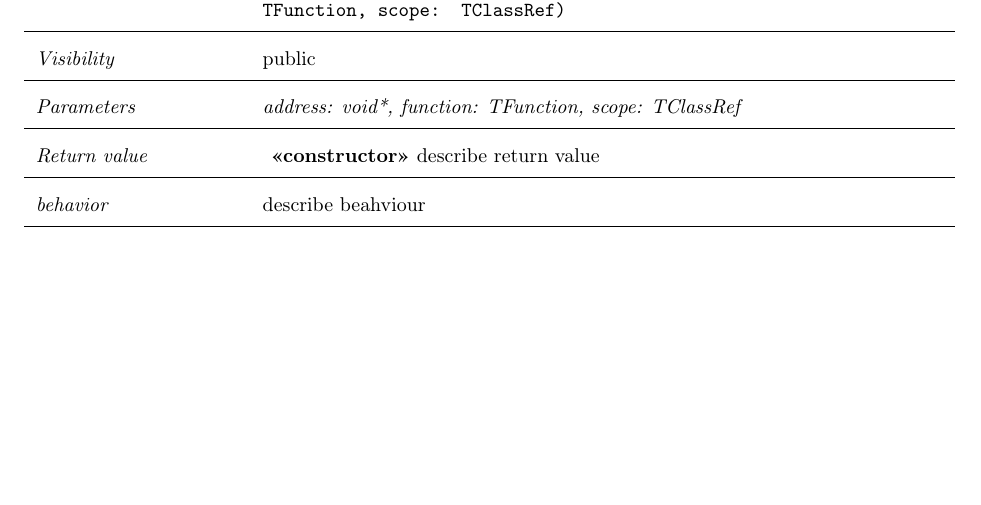
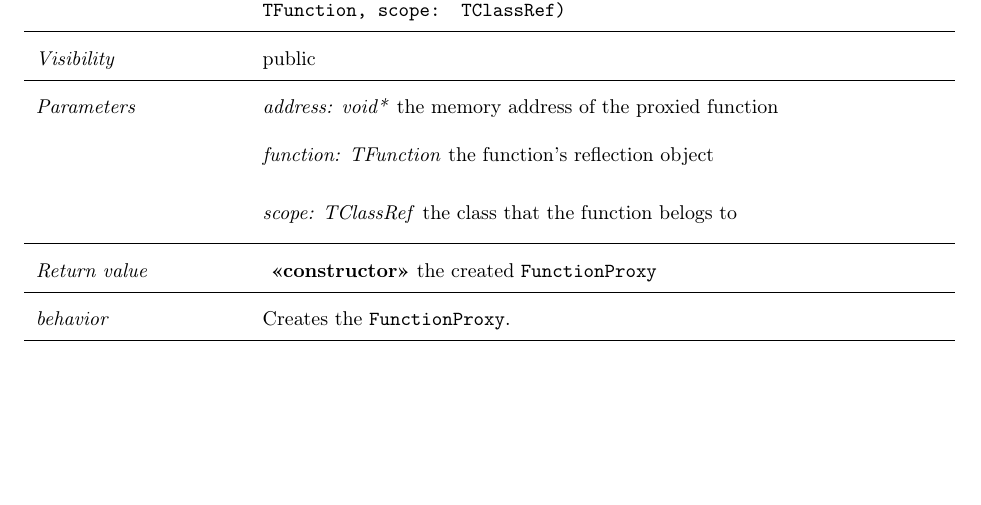
Before and after one commit to rootjs/design, a LaTeX document (design.tex, which reads latex/FunctionProxy.tex): part of page 28 of 39, cut so that both start at the same text. Compiled offline with pdfLaTeX.

Commit message:
add constructor spec

```diff
--- a/latex/FunctionProxy.tex
+++ b/latex/FunctionProxy.tex
@@ -56,13 +56,15 @@
 	\textit{Visibility} & public\\
 	\hline
 
-	\textit{Parameters} & \textit{address: void*, function: TFunction, scope: TClassRef}\\
+	\textit{Parameters} & \textit{address: void*} the memory address of the proxied function\\
+		& \textit{function: TFunction} the function's reflection object\\
+		& \textit{scope: TClassRef} the class that the function belogs to\\
 	\hline
 
-	\textit{Return value} & \textbf{ <<constructor>>} describe return value\\
+	\textit{Return value} & \textbf{ <<constructor>>} the created \texttt{FunctionProxy}\\
 	\hline
 
-	\textit{behavior} & describe beahviour \\
+	\textit{behavior} & Creates the \texttt{FunctionProxy}.\\
 	\hline
 
 \end{longtable} \pagebreak
```
